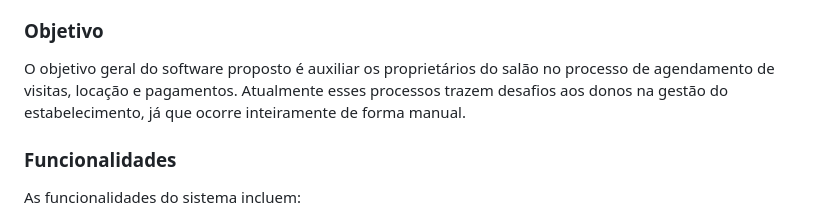
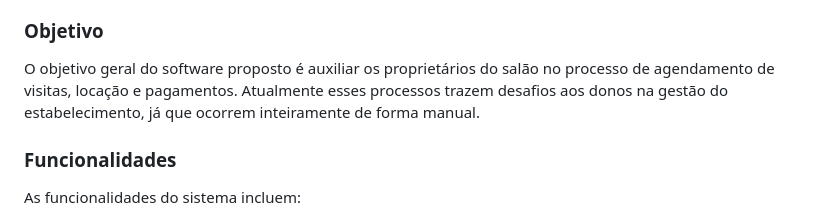
Before and after one commit to gseovana/salao-festas, a Markdown page: README.md, the part around the change. Rendered like a GitHub page.

Commit message:
atualizando README.md
correção ortográfica :D

```diff
--- a/README.md
+++ b/README.md
@@ -4,7 +4,7 @@
 O Salão de Festas Lutilê é um estabelecimento localizado em João Monlevade e sede seu espaço para a realização de eventos em geral como casamentos, festas infantis, entre outros. O cliente interessado em alugar o salão, caso queira, pode entrar em contato com os donos para agendar uma visita até o local e conhecer o ambiente. Após visitá-lo, ele poderá agendar a data de seu evento e caso a disponibilidade esteja comprometida neste dia, o cliente deverá escolher outro dia e horário que não esteja ocupado, seguindo o cronograma de agendamentos. O registro e controle de pagamentos é feito manualmente e traz inúmeros problemas, já que os donos permitem o parcelamento do valor em até 3 vezes. O aluguel do espaço já inclui uma quantidade mínima de mesas e cadeiras. Caso o cliente queira/precise alugar mais mobília, o salão dispõe de “kits de mobília” (uma mesa e quatro cadeiras) que estão disponíveis para uso, porém é cobrado um valor a mais pelo aluguel dos kits, proporcional à quantidade de kits alugada. O cliente também recebe uma lista de indicações de empresas parceiras prestadoras de outros serviços como decoração, buffet, utensílios e mobiliários extras. O controle de disponibilidade do salão é feito de forma manual, na qual o locatário tem uma agenda com os dias disponíveis e reservados para a locação. Algumas informações estatísticas são importantes para os responsáveis do salão, como por exemplo os meses com mais eventos e a situação do pagamentos.
 
 ### Objetivo
-O objetivo geral do software proposto é auxiliar os proprietários do salão no processo de agendamento de visitas, locação e pagamentos. Atualmente esses processos trazem desafios aos donos na gestão do estabelecimento, já que ocorre inteiramente de forma manual.
+O objetivo geral do software proposto é auxiliar os proprietários do salão no processo de agendamento de visitas, locação e pagamentos. Atualmente esses processos trazem desafios aos donos na gestão do estabelecimento, já que ocorrem inteiramente de forma manual.
 
 ### Funcionalidades
 As funcionalidades do sistema incluem:
```
